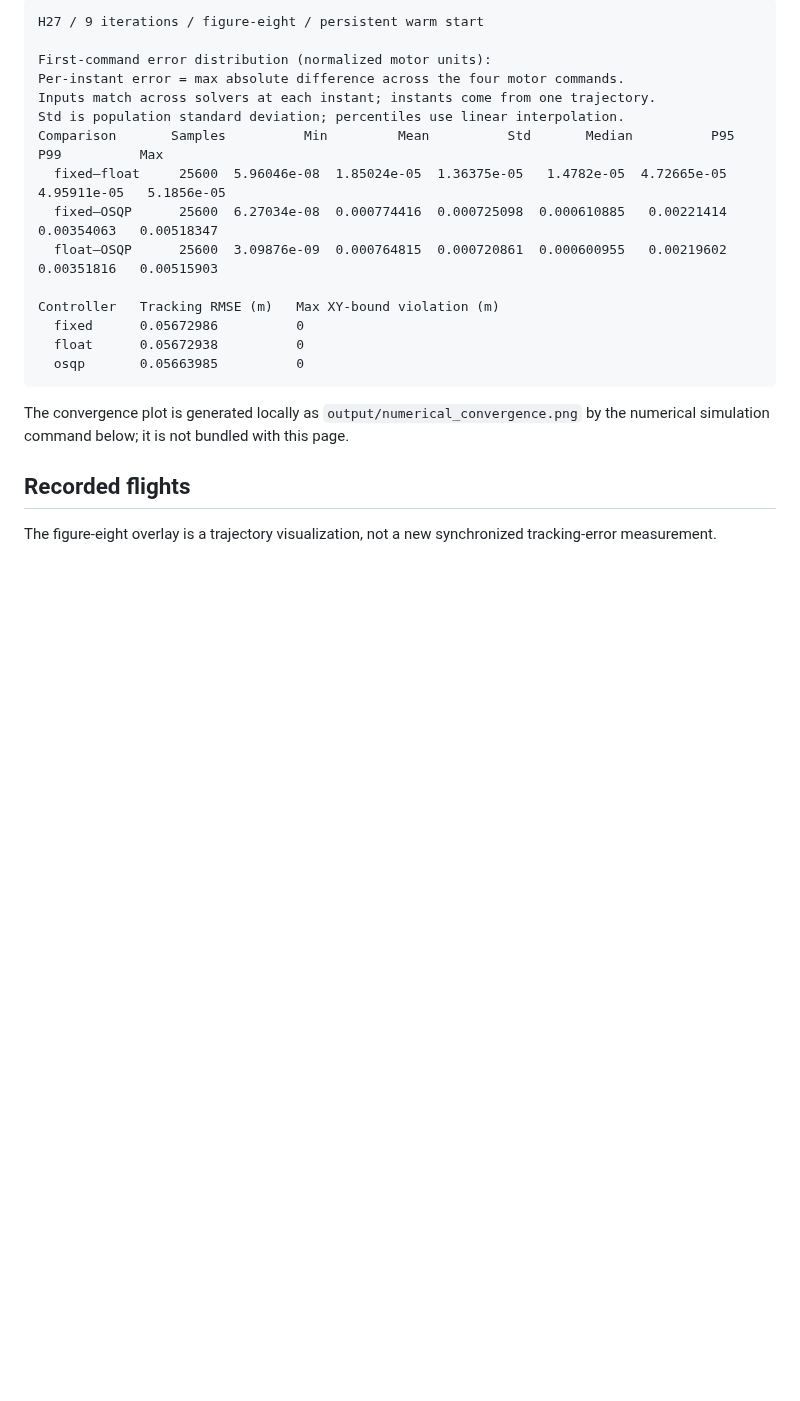
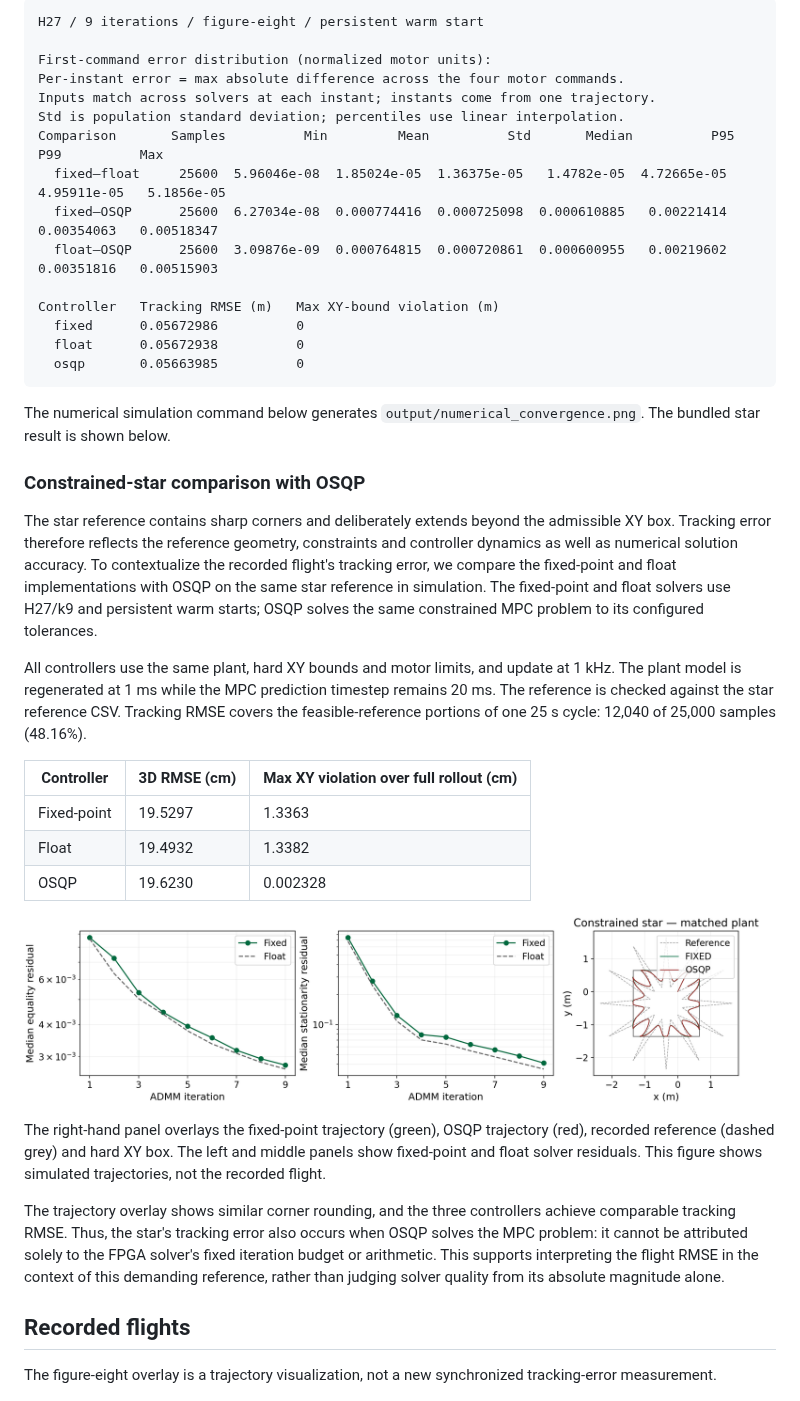
Before and after one commit to A2R-Lab/ADMM_FPGA, a Markdown page: evaluation/README.md, the part around one of its changes. GitHub-like rendering; pictures changed too: evaluation/figures/numerical_convergence.png (added); blank space fills up the shorter version.

Commit message:
Add constrained-star simulation comparison with OSQP and document results

```diff
--- a/evaluation/README.md
+++ b/evaluation/README.md
@@ -90,8 +90,46 @@ Controller   Tracking RMSE (m)   Max XY-bound violation (m)
 
 <!-- END GENERATED NUMERICS -->
 
-The convergence plot is generated locally as `output/numerical_convergence.png`
-by the numerical simulation command below; it is not bundled with this page.
+The numerical simulation command below generates `output/numerical_convergence.png`.
+The bundled star result is shown below.
+
+### Constrained-star comparison with OSQP
+
+The star reference contains sharp corners and deliberately extends beyond the
+admissible XY box. Tracking error therefore reflects the reference geometry,
+constraints and controller dynamics as well as numerical solution accuracy.
+To contextualize the recorded flight's tracking error, we compare the fixed-point
+and float implementations with OSQP on the same star reference in simulation.
+The fixed-point and float solvers use H27/k9 and persistent warm starts; OSQP
+solves the same constrained MPC problem to its configured tolerances.
+
+All controllers use the same plant, hard XY bounds and motor limits, and update
+at 1 kHz. The plant model is regenerated at 1 ms while the MPC prediction timestep
+remains 20 ms. The reference is checked against the star reference CSV. Tracking
+RMSE covers the feasible-reference portions of one 25 s cycle: 12,040 of 25,000
+samples (48.16%).
+
+
+| Controller | 3D RMSE (cm) | Max XY violation over full rollout (cm) |
+| --- | --- | --- |
+| Fixed-point | 19.5297 | 1.3363 |
+| Float | 19.4932 | 1.3382 |
+| OSQP | 19.6230 | 0.002328 |
+
+![Constrained-star solver convergence and fixed-point versus OSQP trajectory overlay](figures/numerical_convergence.png)
+
+The right-hand panel overlays the fixed-point trajectory (green), OSQP trajectory
+(red), recorded reference (dashed grey) and hard XY box. The left and middle
+panels show fixed-point and float solver residuals. This figure shows simulated
+trajectories, not the recorded flight.
+
+The trajectory overlay shows similar corner rounding, and the three controllers
+achieve comparable tracking RMSE. Thus, the star's tracking error also occurs
+when OSQP solves the MPC problem: it cannot be attributed solely to the FPGA
+solver's fixed iteration budget or arithmetic. This supports interpreting the
+flight RMSE in the context of this demanding reference, rather than judging
+solver quality from its absolute magnitude alone.
+
 
 ## Recorded flights
 
```
Also changed, not shown: other parts of evaluation/README.md (+22 -0 lines), 1 other file.
